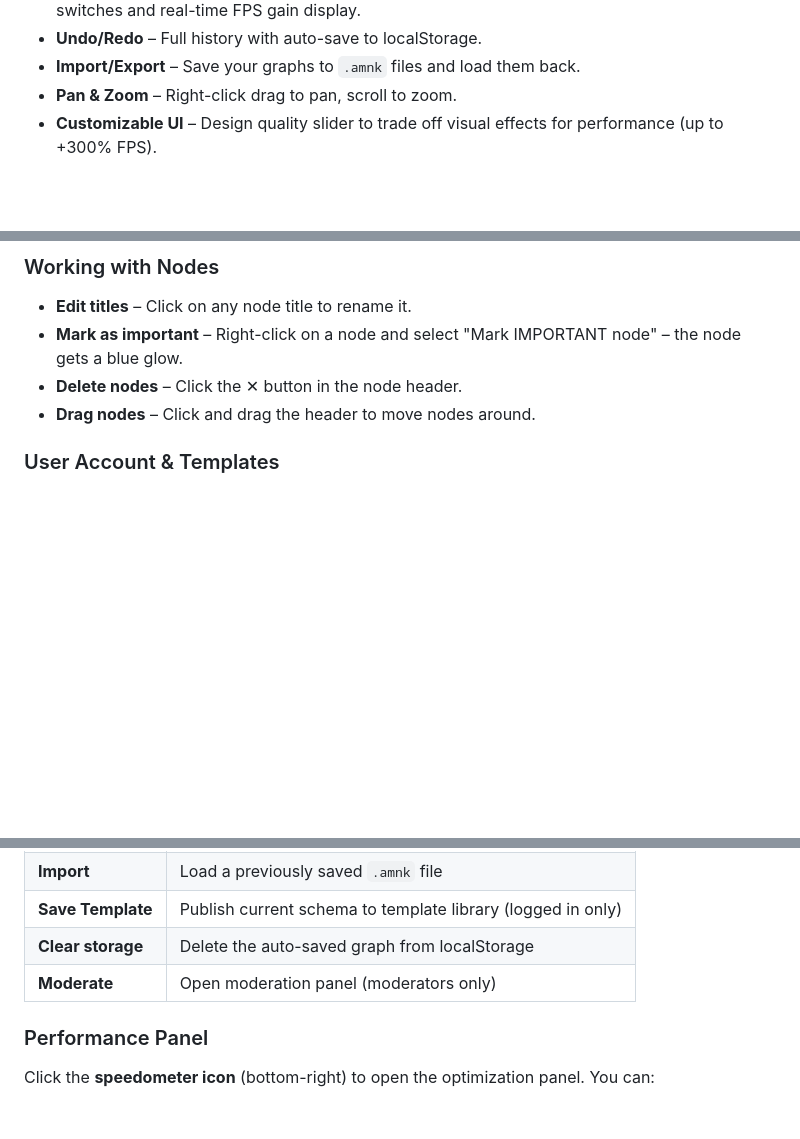
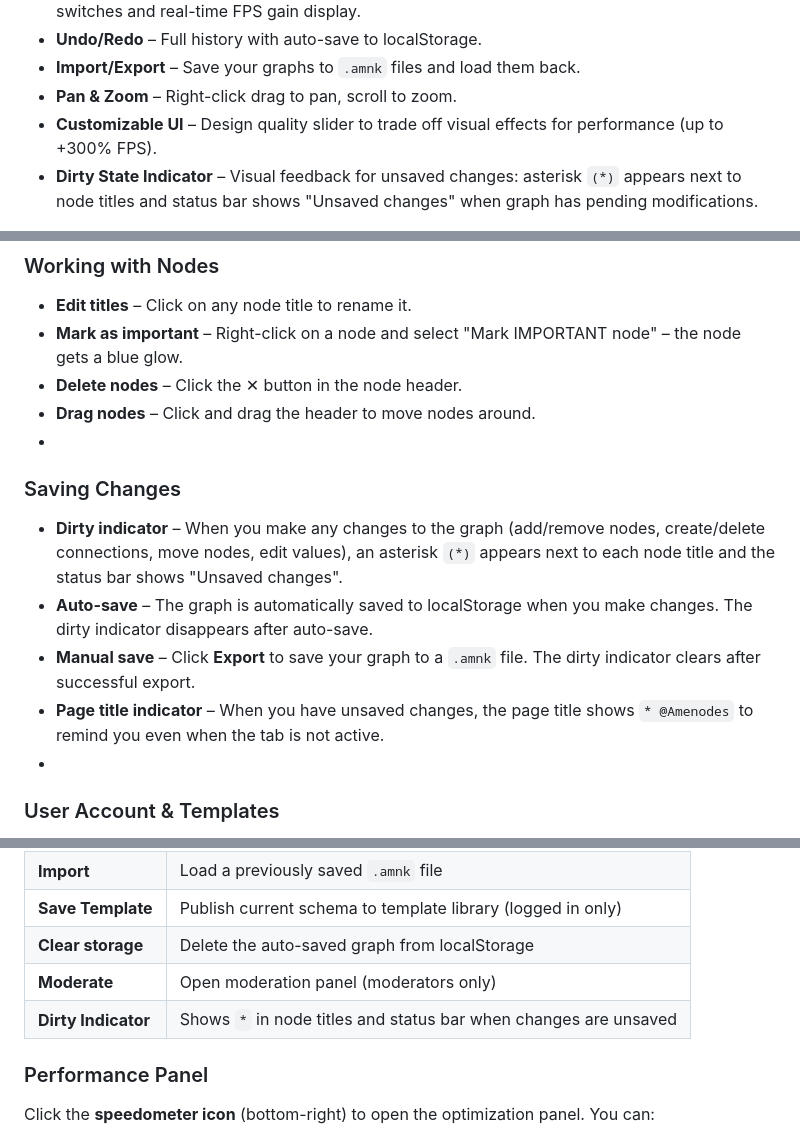
Before and after one commit to inzexg-coder/Amenodes, a Markdown page: README.md, 3 parts joined by grey strips. Drawn GitHub-style; blank space fills up the shorter version.

Commit message:
Enhance README with dirty state and save features
Added details about dirty state indicator and saving changes.

```diff
--- a/README.md
+++ b/README.md
@@ -31,6 +31,7 @@
 - **Import/Export** – Save your graphs to `.amnk` files and load them back.
 - **Pan & Zoom** – Right-click drag to pan, scroll to zoom.
 - **Customizable UI** – Design quality slider to trade off visual effects for performance (up to +300% FPS).
+- **Dirty State Indicator** – Visual feedback for unsaved changes: asterisk `(*)` appears next to node titles and status bar shows "Unsaved changes" when graph has pending modifications.
 
 <div align="center">
   <img src="images/canvas.png" alt="Visual Node Editor" style="width: 100%; max-width: 100%; height: auto;">
@@ -97,7 +98,14 @@ Click the **+** button in the toolbar or right-click on an existing node's handl
 - **Mark as important** – Right-click on a node and select "Mark IMPORTANT node" – the node gets a blue glow.
 - **Delete nodes** – Click the ✕ button in the node header.
 - **Drag nodes** – Click and drag the header to move nodes around.
+-
+### Saving Changes
 
+- **Dirty indicator** – When you make any changes to the graph (add/remove nodes, create/delete connections, move nodes, edit values), an asterisk `(*)` appears next to each node title and the status bar shows "Unsaved changes".
+- **Auto-save** – The graph is automatically saved to localStorage when you make changes. The dirty indicator disappears after auto-save.
+- **Manual save** – Click **Export** to save your graph to a `.amnk` file. The dirty indicator clears after successful export.
+- **Page title indicator** – When you have unsaved changes, the page title shows `* @Amenodes` to remind you even when the tab is not active.
+-
 ### User Account & Templates
 
 1. **Register/Login** – Click the login button in the top-right corner
@@ -127,6 +135,7 @@ Click the **+** button in the toolbar or right-click on an existing node's handl
 | **Save Template** | Publish current schema to template library (logged in only) |
 | **Clear storage** | Delete the auto-saved graph from localStorage |
 | **Moderate** | Open moderation panel (moderators only) |
+| **Dirty Indicator** | Shows `*` in node titles and status bar when changes are unsaved |
 
 ### Performance Panel
 
```
